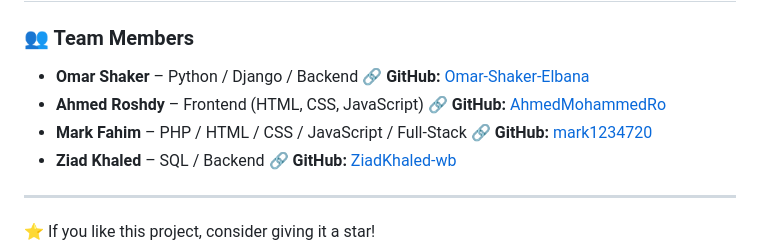
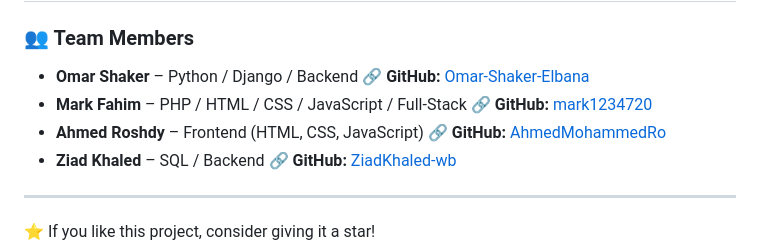
Before and after one commit to Omar-Shaker-Elbana/Store_Hub, a Markdown page: README.md, the part around the change. Rendered like a GitHub page.

```diff
--- a/README.md
+++ b/README.md
@@ -145,8 +145,8 @@ Online_Store/
 
 ### 👥 Team Members
 - **Omar Shaker** – Python / Django / Backend   🔗 **GitHub:** [Omar-Shaker-Elbana](https://github.com/Omar-Shaker-Elbana)
+- **Mark Fahim** – PHP / HTML / CSS / JavaScript / Full-Stack   🔗 **GitHub:** [mark1234720](https://github.com/mark1234720)
 - **Ahmed Roshdy** – Frontend (HTML, CSS, JavaScript)   🔗 **GitHub:** [AhmedMohammedRo](https://github.com/AhmedMohammedRo)
-- **Mark Fahim** – PHP / HTML / CSS / JavaScript / Full-Stack   🔗 **GitHub:** [mark1234720](https://github.com/mark1234720)
 - **Ziad Khaled** – SQL / Backend   🔗 **GitHub:** [ZiadKhaled-wb](https://github.com/ZiadKhaled-wb)
 
 ---
```
